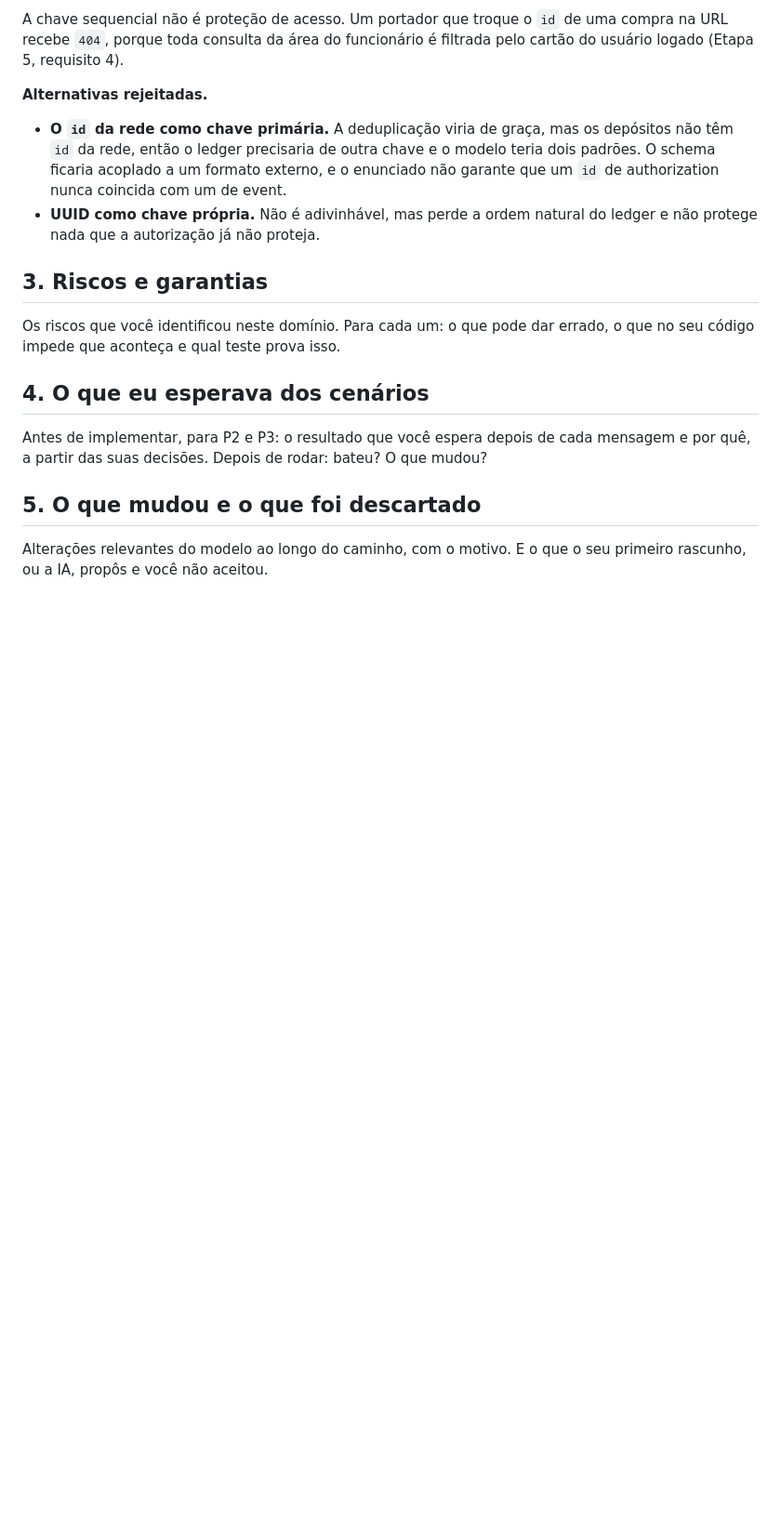
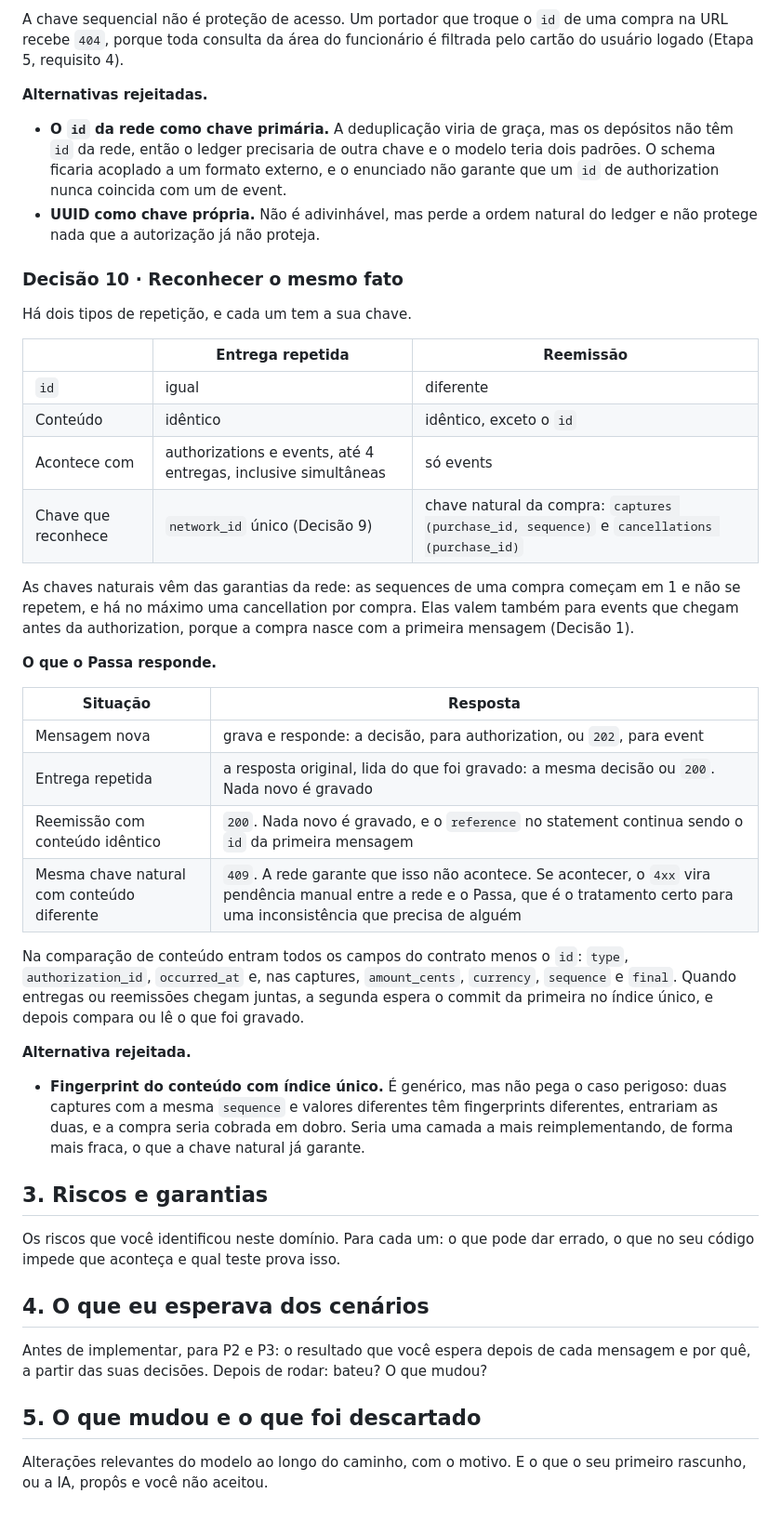
Before and after one commit to Gabrielvsiqueira/3pontos-fullstack-test, a Markdown page: MODEL.md, the part around the change. Shown at 93% size. GitHub-like rendering; blank space fills up the shorter version.

Commit message:
docs(model): recognize repeated deliveries and reissued events
Decision 10: repeated deliveries share the network id and are caught
by the unique network_id index; the original response is read back
from what was stored. Reissued events have a new id and are caught by
the purchase's natural keys, backed by network guarantees: captures
unique on (purchase_id, sequence) and cancellations unique on
purchase_id.

On a natural key hit, Passa compares every contract field except id:
identical content returns 200 and stores nothing (the statement keeps
the first message id as reference); different content returns 409,
turning a network inconsistency into a manual follow-up instead of a
double charge.

Rejected: a unique content fingerprint, which would let two captures
with the same sequence and different amounts both through.

```diff
--- a/MODEL.md
+++ b/MODEL.md
@@ -339,6 +339,34 @@ A chave sequencial não é proteção de acesso. Um portador que troque o `id` d
 - **O `id` da rede como chave primária.** A deduplicação viria de graça, mas os depósitos não têm `id` da rede, então o ledger precisaria de outra chave e o modelo teria dois padrões. O schema ficaria acoplado a um formato externo, e o enunciado não garante que um `id` de authorization nunca coincida com um de event.
 - **UUID como chave própria.** Não é adivinhável, mas perde a ordem natural do ledger e não protege nada que a autorização já não proteja.
 
+### Decisão 10 · Reconhecer o mesmo fato
+
+Há dois tipos de repetição, e cada um tem a sua chave.
+
+| | Entrega repetida | Reemissão |
+|---|---|---|
+| `id` | igual | diferente |
+| Conteúdo | idêntico | idêntico, exceto o `id` |
+| Acontece com | authorizations e events, até 4 entregas, inclusive simultâneas | só events |
+| Chave que reconhece | `network_id` único (Decisão 9) | chave natural da compra: `captures (purchase_id, sequence)` e `cancellations (purchase_id)` |
+
+As chaves naturais vêm das garantias da rede: as sequences de uma compra começam em 1 e não se repetem, e há no máximo uma cancellation por compra. Elas valem também para events que chegam antes da authorization, porque a compra nasce com a primeira mensagem (Decisão 1).
+
+**O que o Passa responde.**
+
+| Situação | Resposta |
+|---|---|
+| Mensagem nova | grava e responde: a decisão, para authorization, ou `202`, para event |
+| Entrega repetida | a resposta original, lida do que foi gravado: a mesma decisão ou `200`. Nada novo é gravado |
+| Reemissão com conteúdo idêntico | `200`. Nada novo é gravado, e o `reference` no statement continua sendo o `id` da primeira mensagem |
+| Mesma chave natural com conteúdo diferente | `409`. A rede garante que isso não acontece. Se acontecer, o `4xx` vira pendência manual entre a rede e o Passa, que é o tratamento certo para uma inconsistência que precisa de alguém |
+
+Na comparação de conteúdo entram todos os campos do contrato menos o `id`: `type`, `authorization_id`, `occurred_at` e, nas captures, `amount_cents`, `currency`, `sequence` e `final`. Quando entregas ou reemissões chegam juntas, a segunda espera o commit da primeira no índice único, e depois compara ou lê o que foi gravado.
+
+**Alternativa rejeitada.**
+
+- **Fingerprint do conteúdo com índice único.** É genérico, mas não pega o caso perigoso: duas captures com a mesma `sequence` e valores diferentes têm fingerprints diferentes, entrariam as duas, e a compra seria cobrada em dobro. Seria uma camada a mais reimplementando, de forma mais fraca, o que a chave natural já garante.
+
 ## 3. Riscos e garantias
 
 Os riscos que você identificou neste domínio. Para cada um: o que pode dar errado, o que no seu código impede que aconteça e qual teste prova isso.
```
